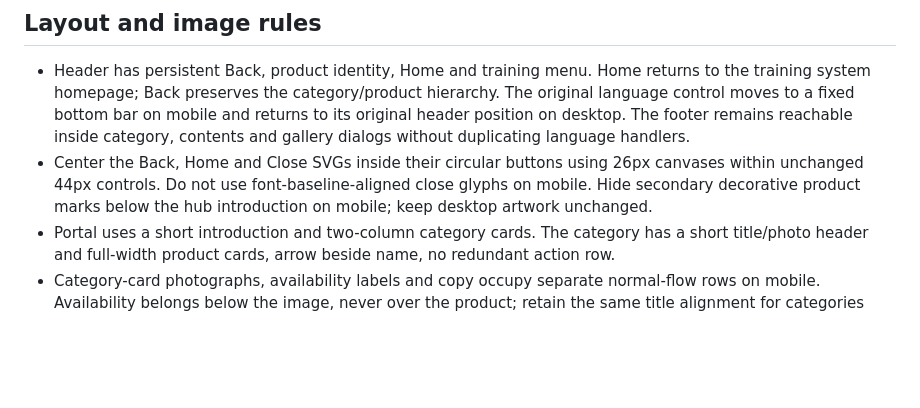
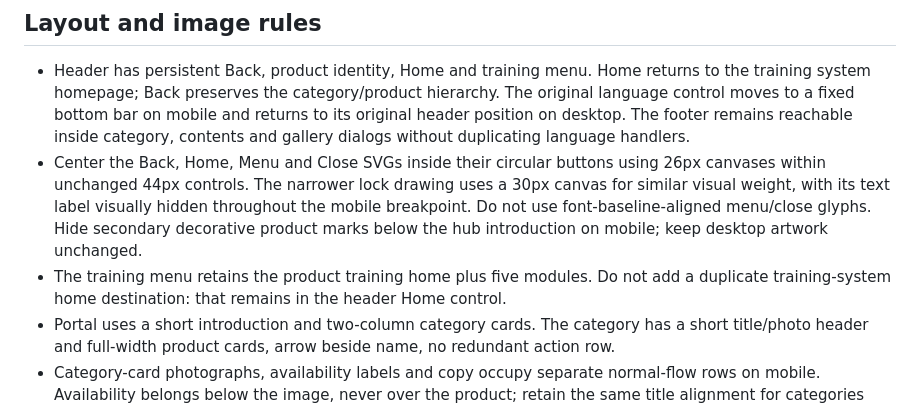
Before and after one commit to Changer8844/moondrop-channel-training, a Markdown page: templates/product-training/mobile-layout.md, the part around the change. GitHub-like rendering; blank space fills up the shorter version.

```diff
--- a/templates/product-training/mobile-layout.md
+++ b/templates/product-training/mobile-layout.md
@@ -12,7 +12,8 @@ Applies to the portal and every live product in both languages. The same URLs, d
 ## Layout and image rules
 
 - Header has persistent Back, product identity, Home and training menu. Home returns to the training system homepage; Back preserves the category/product hierarchy. The original language control moves to a fixed bottom bar on mobile and returns to its original header position on desktop. The footer remains reachable inside category, contents and gallery dialogs without duplicating language handlers.
-- Center the Back, Home and Close SVGs inside their circular buttons using 26px canvases within unchanged 44px controls. Do not use font-baseline-aligned close glyphs on mobile. Hide secondary decorative product marks below the hub introduction on mobile; keep desktop artwork unchanged.
+- Center the Back, Home, Menu and Close SVGs inside their circular buttons using 26px canvases within unchanged 44px controls. The narrower lock drawing uses a 30px canvas for similar visual weight, with its text label visually hidden throughout the mobile breakpoint. Do not use font-baseline-aligned menu/close glyphs. Hide secondary decorative product marks below the hub introduction on mobile; keep desktop artwork unchanged.
+- The training menu retains the product training home plus five modules. Do not add a duplicate training-system home destination: that remains in the header Home control.
 - Portal uses a short introduction and two-column category cards. The category has a short title/photo header and full-width product cards, arrow beside name, no redundant action row.
 - Category-card photographs, availability labels and copy occupy separate normal-flow rows on mobile. Availability belongs below the image, never over the product; retain the same title alignment for categories without live training.
 - Suppress the desktop category-card hover inset border on mobile so tapping does not leave a yellow selection box. Keep `:focus-visible` for keyboard access. The mobile gallery owns its viewer; hide the inactive desktop `.lightbox` entirely on mobile, including its controls.
```
Also changed, not shown: templates/product-training/mobile-qa.md (+17 -2 lines).
